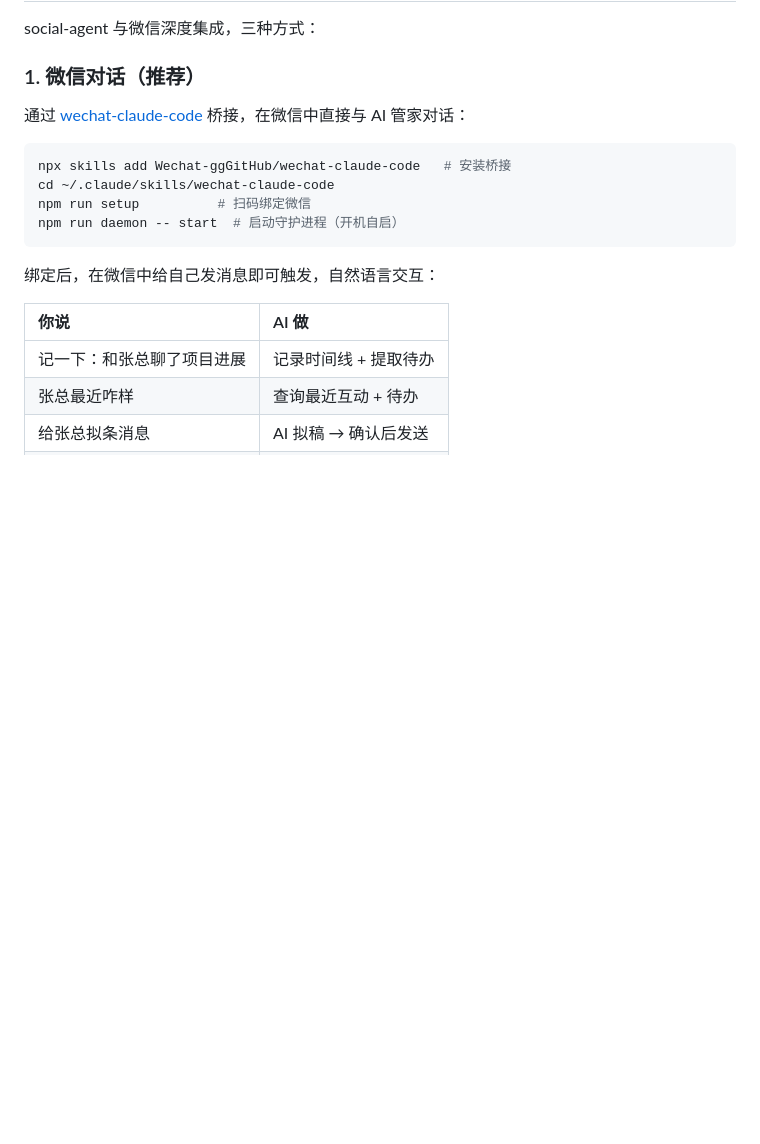
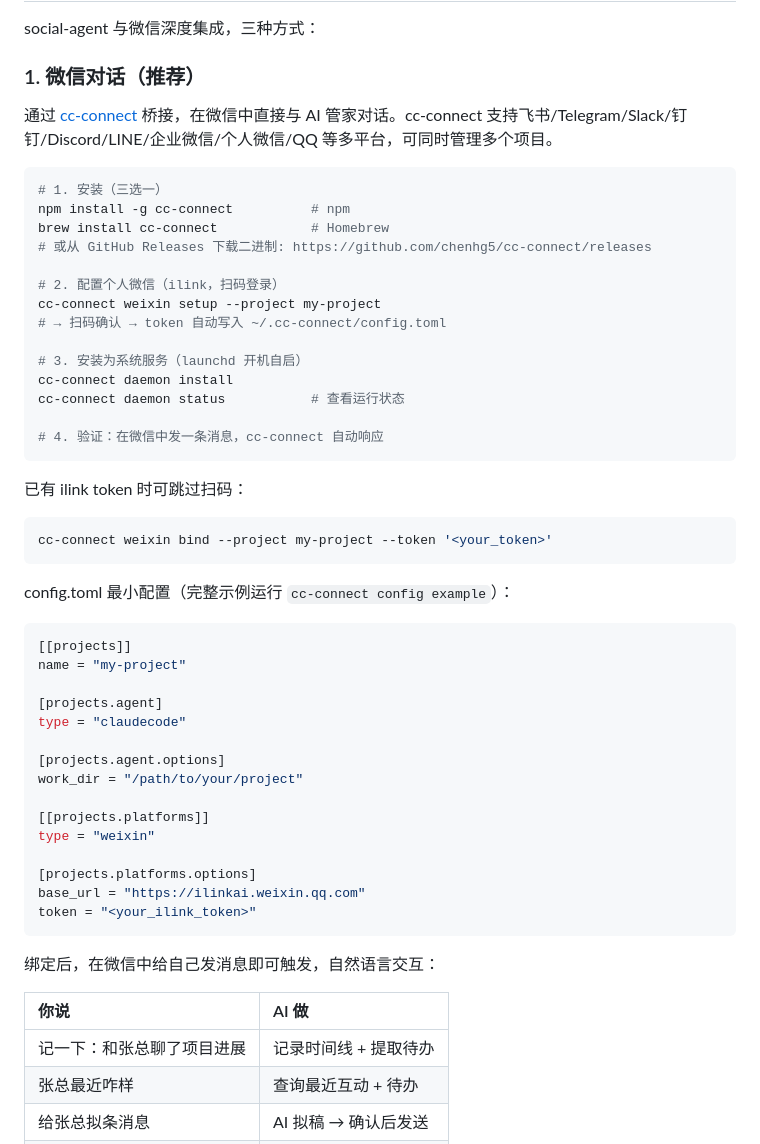
Before and after one commit to farmost-beep/social-agent, a Markdown page: README.md, the part around one of its changes. Rendered like a GitHub page; blank space fills up the shorter version.

````diff
--- a/README.md
+++ b/README.md
@@ -60,13 +62,49 @@ social-agent 与微信深度集成，三种方式：
 
 ### 1. 微信对话（推荐）
 
-通过 [wechat-claude-code](https://github.com/Wechat-ggGitHub/wechat-claude-code) 桥接，在微信中直接与 AI 管家对话：
+通过 [cc-connect](https://github.com/chenhg5/cc-connect) 桥接，在微信中直接与 AI 管家对话。cc-connect 支持飞书/Telegram/Slack/钉钉/Discord/LINE/企业微信/个人微信/QQ 等多平台，可同时管理多个项目。
 
 ```bash
-npx skills add Wechat-ggGitHub/wechat-claude-code   # 安装桥接
-cd ~/.claude/skills/wechat-claude-code
-npm run setup          # 扫码绑定微信
-npm run daemon -- start  # 启动守护进程（开机自启）
+# 1. 安装（三选一）
+npm install -g cc-connect          # npm
+brew install cc-connect            # Homebrew
+# 或从 GitHub Releases 下载二进制: https://github.com/chenhg5/cc-connect/releases
+
+# 2. 配置个人微信（ilink，扫码登录）
+cc-connect weixin setup --project my-project
+# → 扫码确认 → token 自动写入 ~/.cc-connect/config.toml
+
+# 3. 安装为系统服务（launchd 开机自启）
+cc-connect daemon install
+cc-connect daemon status           # 查看运行状态
+
+# 4. 验证：在微信中发一条消息，cc-connect 自动响应
+```
+
+已有 ilink token 时可跳过扫码：
+
+```bash
+cc-connect weixin bind --project my-project --token '<your_token>'
+```
+
+config.toml 最小配置（完整示例运行 `cc-connect config example`）：
+
+```toml
+[[projects]]
+name = "my-project"
+
+[projects.agent]
+type = "claudecode"
+
+[projects.agent.options]
+work_dir = "/path/to/your/project"
+
+[[projects.platforms]]
+type = "weixin"
+
+[projects.platforms.options]
+base_url = "https://ilinkai.weixin.qq.com"
+token = "<your_ilink_token>"
 ```
 
 绑定后，在微信中给自己发消息即可触发，自然语言交互：
````
Also changed, not shown: other parts of README.md (+9 -43 lines), README_EN.md (added, +254 -0 lines).
